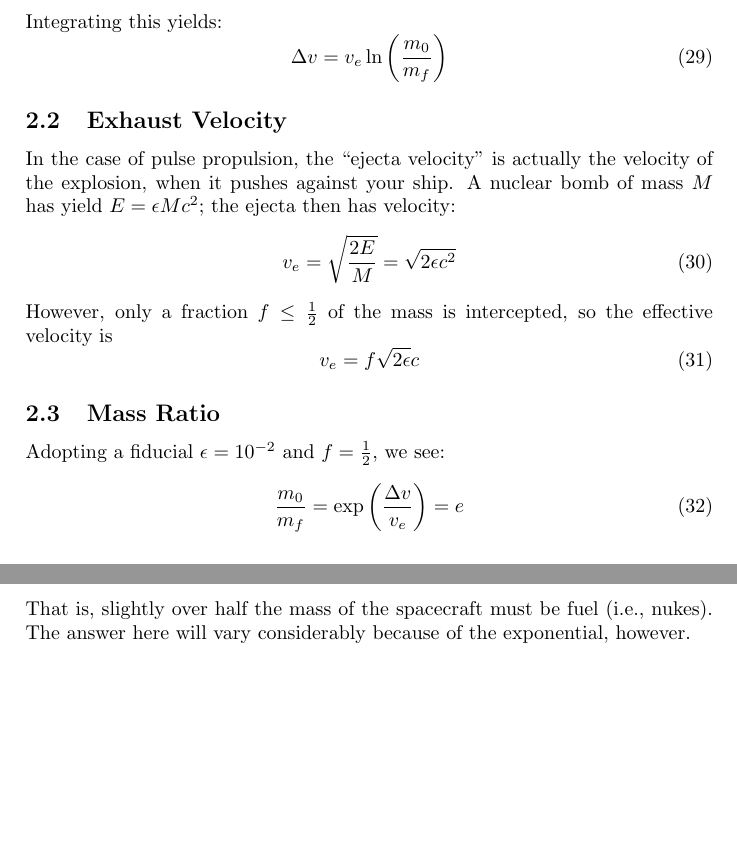
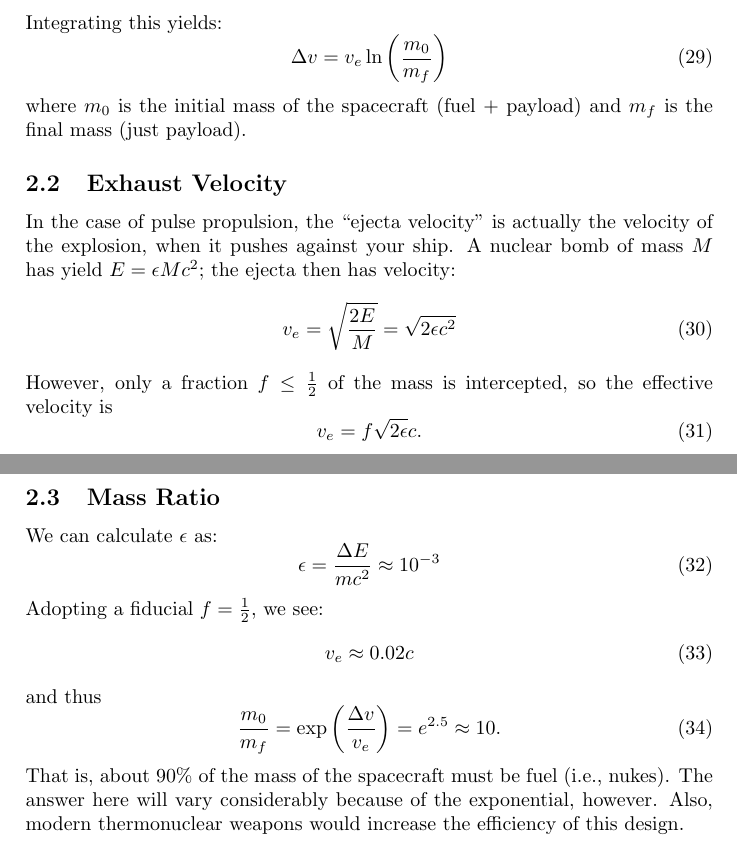
Before and after one commit to osugoom/questions, a LaTeX document (Bussard Ramjet/BussardRamjet_Answer.tex): two parts of pages 3 and 4 of 4, joined at a grey line, cut so that both start at the same text, the shorter picture padded with empty space. Compiled offline with pdfLaTeX.

Commit message:
Added energy yields to Ramjet question

```diff
--- a/Bussard Ramjet/BussardRamjet_Answer.tex
+++ b/Bussard Ramjet/BussardRamjet_Answer.tex
@@ -101,6 +101,7 @@
     \begin{equation}
      \Delta v = v_{e}\ln\left(\frac{m_{0}}{m_{f}}\right)
     \end{equation}
+    where $m_0$ is the initial mass of the spacecraft (fuel + payload) and $m_f$ is the final mass (just payload).
 
     \subsection{Exhaust Velocity}
       In the case of pulse propulsion, the ``ejecta velocity'' is actually the velocity of the explosion, when it pushes against your ship.  A nuclear bomb of mass $M$ has yield $E = \epsilon Mc^{2}$; the ejecta then has velocity:
@@ -109,14 +110,22 @@
       \end{equation}
       However, only a fraction $f\leq \frac{1}{2}$ of the mass is intercepted, so the effective velocity is
       \begin{equation}
-       v_{e} = f\sqrt{2\epsilon} c
+       v_{e} = f\sqrt{2\epsilon} c.
       \end{equation}
 
     \subsection{Mass Ratio}
-      Adopting a fiducial $\epsilon=10^{-2}$ and $f=\frac{1}{2}$, we see:
+      We can calculate $\epsilon$ as:
       \begin{equation}
-       \frac{m_{0}}{m_{f}} = \exp\left(\frac{\Delta v}{v_{e}}\right) = e
+        \epsilon = \frac{\Delta E}{mc^2} \approx 10^{-3}
       \end{equation}
-      That is, slightly over half the mass of the spacecraft must be fuel (i.e., nukes).  The answer here will vary considerably because of the exponential, however.
+      Adopting a fiducial $f=\frac{1}{2}$, we see:
+      \begin{equation}
+        v_e \approx 0.02c
+      \end{equation}
+      and thus
+      \begin{equation}
+       \frac{m_{0}}{m_{f}} = \exp\left(\frac{\Delta v}{v_{e}}\right) = e^{2.5} \approx 10.
+      \end{equation}
+      That is, about 90\% of the mass of the spacecraft must be fuel (i.e., nukes).  The answer here will vary considerably because of the exponential, however.  Also, modern thermonuclear weapons would increase the efficiency of this design.
 
 \end{document}
```
Also changed, not shown: Bussard Ramjet/BussardRamjet_Question.tex (+12 -2 lines).
